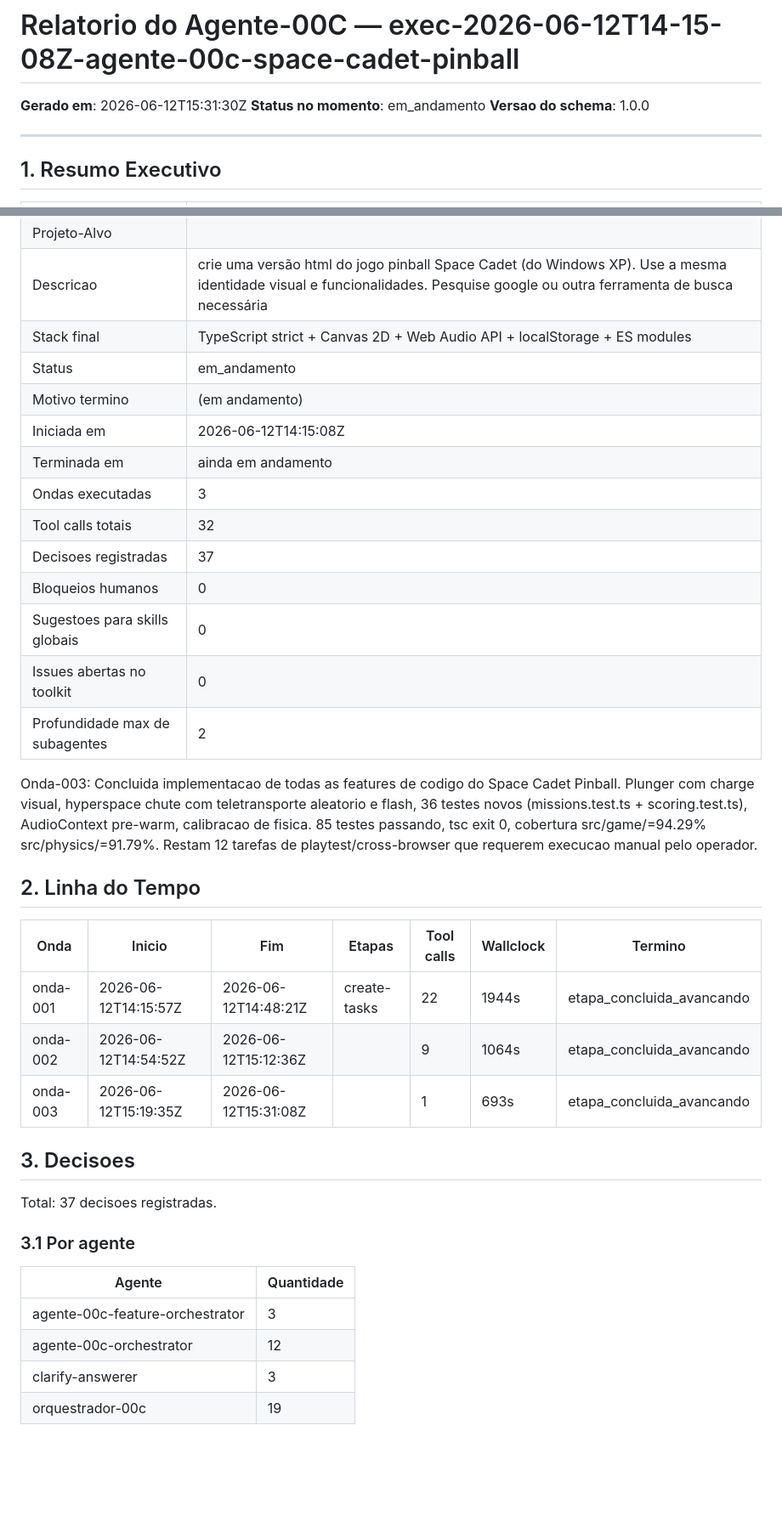
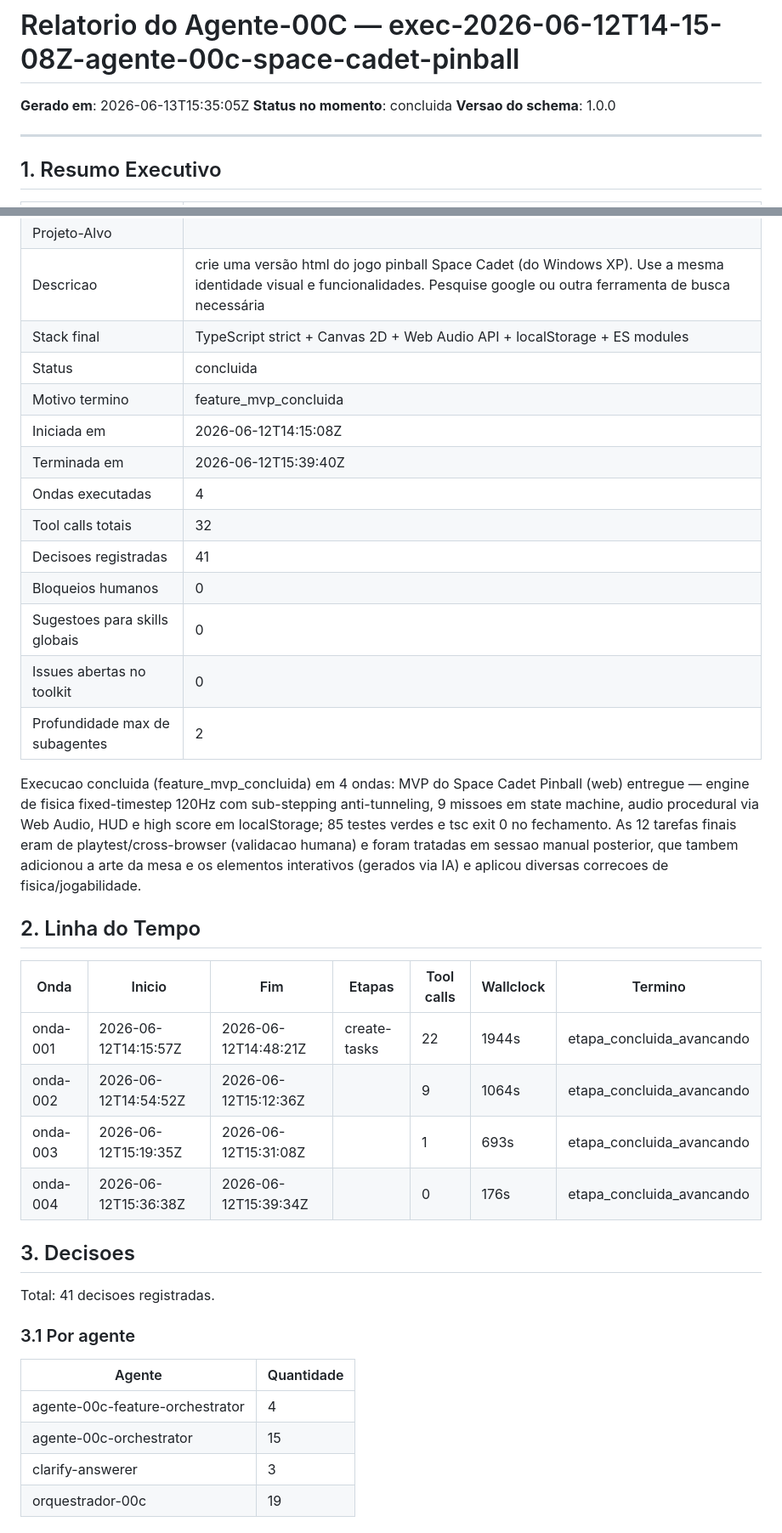
Before and after one commit to JotJunior/space-pinball, a Markdown page: .claude/agente-00c-report.md, 2 parts joined by grey strips. Shown at 85% size. Drawn GitHub-style; blank space fills up the shorter version.

```diff
--- a/.claude/agente-00c-report.md
+++ b/.claude/agente-00c-report.md
@@ -1,7 +1,7 @@
 # Relatorio do Agente-00C — exec-2026-06-12T14-15-08Z-agente-00c-space-cadet-pinball
 
-**Gerado em**: 2026-06-12T15:31:30Z
-**Status no momento**: em_andamento
+**Gerado em**: 2026-06-13T15:35:05Z
+**Status no momento**: concluida
 **Versao do schema**: 1.0.0
 
 ---
@@ -14,19 +14,19 @@
 | Projeto-Alvo | <project-root> |
 | Descricao | crie uma versão html do jogo pinball Space Cadet (do Windows XP). Use a mesma identidade visual e funcionalidades. Pesquise google ou outra ferramenta de busca necessária |
 | Stack final | TypeScript strict + Canvas 2D + Web Audio API + localStorage + ES modules |
-| Status | em_andamento |
-| Motivo termino | (em andamento) |
+| Status | concluida |
+| Motivo termino | feature_mvp_concluida |
 | Iniciada em | 2026-06-12T14:15:08Z |
-| Terminada em | ainda em andamento |
-| Ondas executadas | 3 |
+| Terminada em | 2026-06-12T15:39:40Z |
+| Ondas executadas | 4 |
 | Tool calls totais | 32 |
-| Decisoes registradas | 37 |
+| Decisoes registradas | 41 |
 | Bloqueios humanos | 0 |
 | Sugestoes para skills globais | 0 |
 | Issues abertas no toolkit | 0 |
 | Profundidade max de subagentes | 2 |
 
-Onda-003: Concluida implementacao de todas as features de codigo do Space Cadet Pinball. Plunger com charge visual, hyperspace chute com teletransporte aleatorio e flash, 36 testes novos (missions.test.ts + scoring.test.ts), AudioContext pre-warm, calibracao de fisica. 85 testes passando, tsc exit 0, cobertura src/game/=94.29% src/physics/=91.79%. Restam 12 tarefas de playtest/cross-browser que requerem execucao manual pelo operador.
+Execucao concluida (feature_mvp_concluida) em 4 ondas: MVP do Space Cadet Pinball (web) entregue — engine de fisica fixed-timestep 120Hz com sub-stepping anti-tunneling, 9 missoes em state machine, audio procedural via Web Audio, HUD e high score em localStorage; 85 testes verdes e tsc exit 0 no fechamento. As 12 tarefas finais eram de playtest/cross-browser (validacao humana) e foram tratadas em sessao manual posterior, que tambem adicionou a arte da mesa e os elementos interativos (gerados via IA) e aplicou diversas correcoes de fisica/jogabilidade.
 
 ## 2. Linha do Tempo
 
@@ -35,17 +35,18 @@ Onda-003: Concluida implementacao de todas as features de codigo do Space Cadet
 | onda-001 | 2026-06-12T14:15:57Z | 2026-06-12T14:48:21Z | create-tasks | 22 | 1944s | etapa_concluida_avancando |
 | onda-002 | 2026-06-12T14:54:52Z | 2026-06-12T15:12:36Z |  | 9 | 1064s | etapa_concluida_avancando |
 | onda-003 | 2026-06-12T15:19:35Z | 2026-06-12T15:31:08Z |  | 1 | 693s | etapa_concluida_avancando |
+| onda-004 | 2026-06-12T15:36:38Z | 2026-06-12T15:39:34Z |  | 0 | 176s | etapa_concluida_avancando |
 
 ## 3. Decisoes
 
-Total: 37 decisoes registradas.
+Total: 41 decisoes registradas.
 
 ### 3.1 Por agente
 
 | Agente | Quantidade |
 |--------|------------|
-| agente-00c-feature-orchestrator | 3 |
-| agente-00c-orchestrator | 12 |
+| agente-00c-feature-orchestrator | 4 |
+| agente-00c-orchestrator | 15 |
 | clarify-answerer | 3 |
 | orquestrador-00c | 19 |
 
```
Also changed, not shown: other parts of .claude/agente-00c-report.md (+65 -1 lines).
